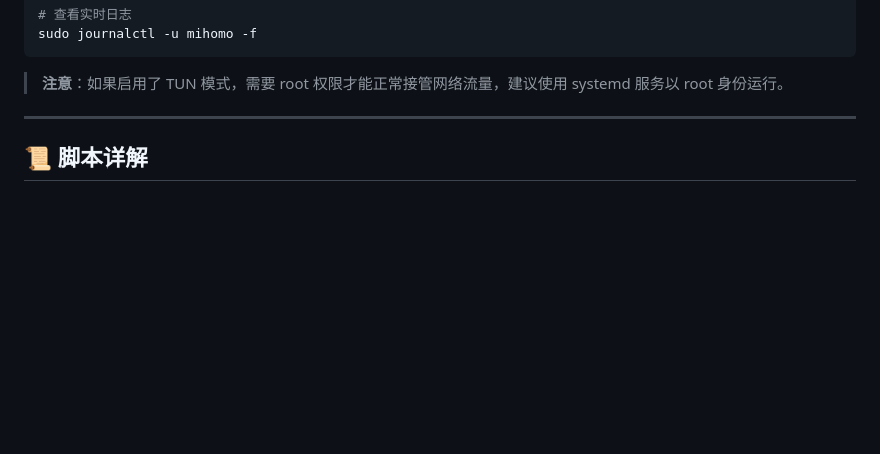
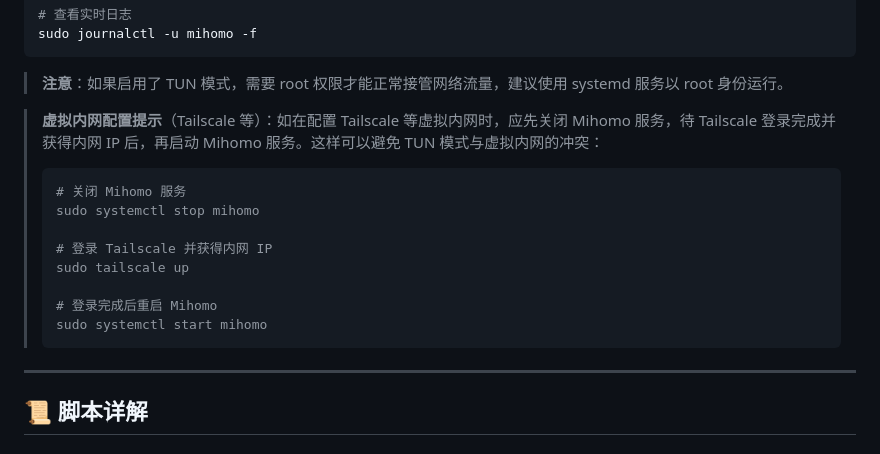
Before and after one commit to Trilives/mihomo-cli-deploy, a Markdown page: README.md, the part around the change. Rendered like a GitHub page; blank space fills up the shorter version.

````diff
--- a/README.md
+++ b/README.md
@@ -188,6 +188,18 @@ sudo journalctl -u mihomo -f
 ```
 
 > **注意**：如果启用了 TUN 模式，需要 root 权限才能正常接管网络流量，建议使用 systemd 服务以 root 身份运行。
+
+> **虚拟内网配置提示**（Tailscale 等）：如在配置 Tailscale 等虚拟内网时，应先关闭 Mihomo 服务，待 Tailscale 登录完成并获得内网 IP 后，再启动 Mihomo 服务。这样可以避免 TUN 模式与虚拟内网的冲突：
+> ```bash
+> # 关闭 Mihomo 服务
+> sudo systemctl stop mihomo
+>
+> # 登录 Tailscale 并获得内网 IP
+> sudo tailscale up
+>
+> # 登录完成后重启 Mihomo
+> sudo systemctl start mihomo
+> ```
 
 ---
 
````
